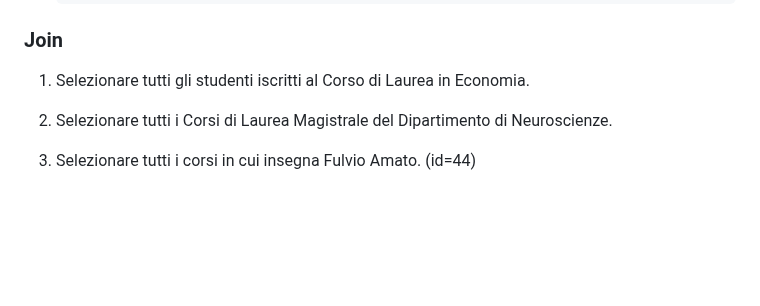
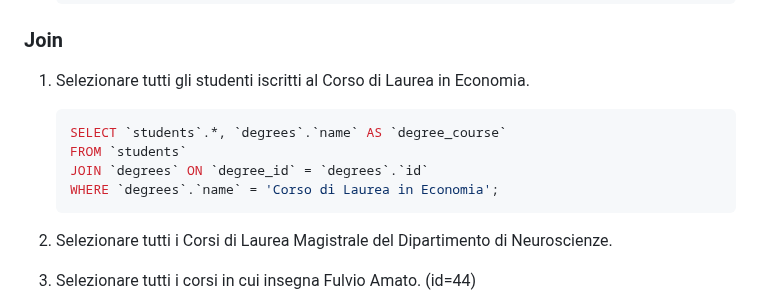
Before and after one commit to tommaso-mandorino/db-university, a Markdown page: README.md, the part around the change. GitHub-like rendering; blank space fills up the shorter version.

Commit message:
feat(readme.md): add join query 1

````diff
--- a/README.md
+++ b/README.md
@@ -256,6 +256,13 @@ Risolvere le query basandosi sul database ottenuto dal file `schema.sql`.
 
 1. Selezionare tutti gli studenti iscritti al Corso di Laurea in Economia.
 
+    ```sql
+    SELECT `students`.*, `degrees`.`name` AS `degree_course`
+    FROM `students`
+    JOIN `degrees` ON `degree_id` = `degrees`.`id`
+    WHERE `degrees`.`name` = 'Corso di Laurea in Economia';
+    ```
+
 2. Selezionare tutti i Corsi di Laurea Magistrale del Dipartimento di Neuroscienze.
 
 3. Selezionare tutti i corsi in cui insegna Fulvio Amato. (id=44)
````
